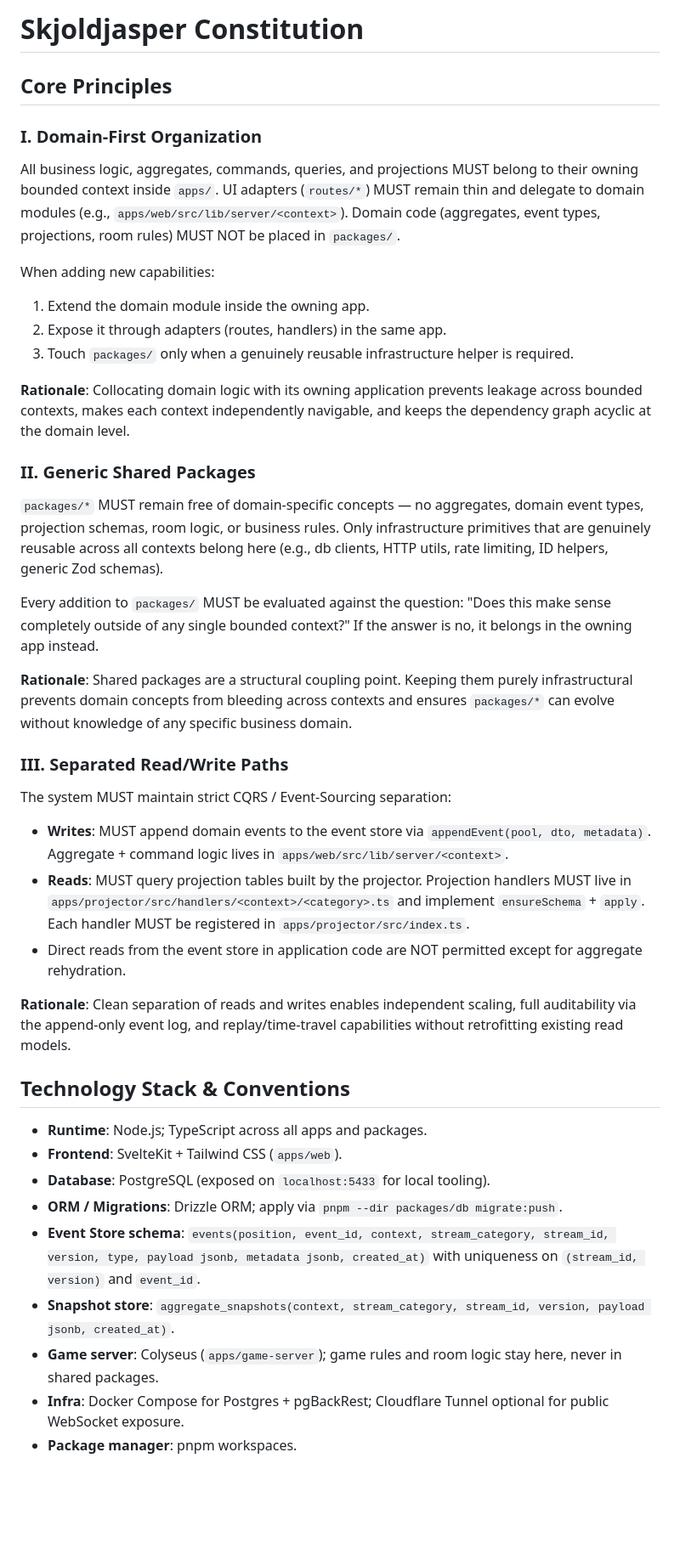
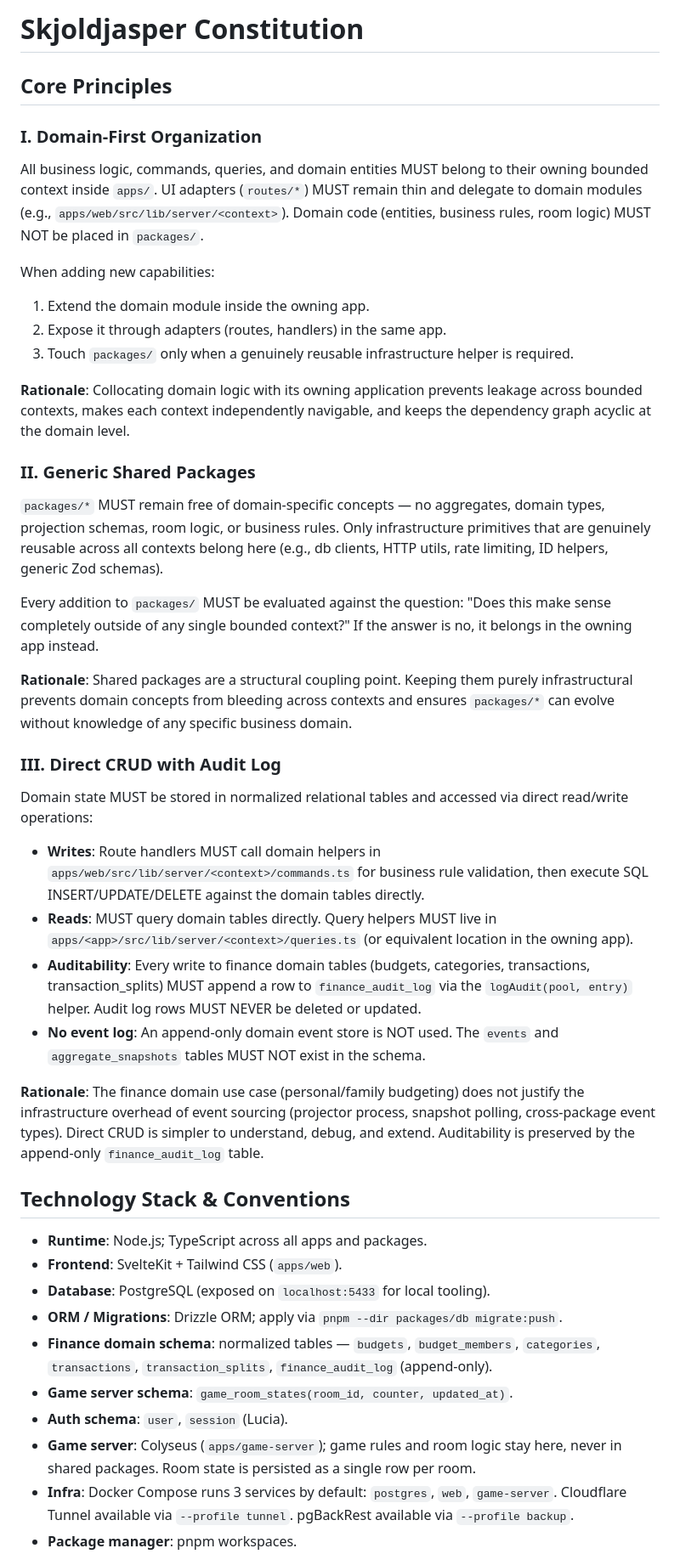
Before and after one commit to alexanderjasper/skjoldjasper, a Markdown page: .specify/memory/constitution.md, the part around one of its changes. Shown at 85% size. Rendered like a GitHub page; blank space fills up the shorter version.

Commit message:
Update constitution with refactor

```diff
--- a/.specify/memory/constitution.md
+++ b/.specify/memory/constitution.md
@@ -1,36 +1,39 @@
 <!--
   SYNC IMPACT REPORT
   ==================
-  Version change: (template) → 1.0.0
-  Type of bump: MINOR — first population of constitution from project README and repo context.
+  Version change: 1.0.0 → 2.0.0
+  Type of bump: MAJOR — Principle III redefined; CQRS/Event-Sourcing mandate removed and
+  replaced with Direct CRUD + Audit Log.
 
   Principles:
-  - (new) I. Domain-First Organization
-  - (new) II. Generic Shared Packages
-  - (new) III. Separated Read/Write Paths
+  - (unchanged) I. Domain-First Organization
+  - (unchanged) II. Generic Shared Packages
+  - (REDEFINED) III. Separated Read/Write Paths → III. Direct CRUD with Audit Log
 
-  Added sections:
-  - Core Principles (3 principles derived from README architecture section)
-  - Technology Stack & Conventions
-  - Development Workflow
-  - Governance
+  Modified sections:
+  - Core Principles: Principle III rewritten (rationale updated)
+  - Technology Stack & Conventions: Event store and snapshot schema removed; finance
+    domain CRUD tables and audit log added; projector references removed
+  - Development Workflow: Event-sourcing new-context checklist replaced with direct
+    CRUD + audit log checklist
 
   Removed sections:
-  - None (no prior content)
+  - None (structure preserved)
 
   Templates requiring updates:
   - ✅ .specify/templates/plan-template.md — Constitution Check section is a runtime
-       placeholder filled by /speckit.plan; aligns with the 3 principles. No edit needed.
+       placeholder filled by /speckit.plan; no principle-name hard-coding found. No edit needed.
   - ✅ .specify/templates/spec-template.md — No principle-driven mandatory sections
        added/removed. No edit needed.
   - ✅ .specify/templates/tasks-template.md — Task categories (Setup, Foundational,
-       User Stories) are consistent with domain-first and CQRS patterns. No edit needed.
-  - ✅ .claude/commands/speckit.constitution.md — No CLAUDE-only agent references
-       requiring generalisation found.
-  - ✅ README.md — Architecture principles remain authoritative source; no changes needed.
+       User Stories) are generic and principle-agnostic. No edit needed.
+  - ⚠️  README.md — Contains stale CQRS/ES architecture description, projector layout
+       reference, event store schema docs, and "Add a new bounded context" guide using
+       appendEvent. PENDING: update after feature 001-simplify-project implementation
+       lands on main.
 
   Deferred TODOs:
-  - None. All placeholders resolved.
+  - README.md update deferred until implementation is complete (code must match docs).
 -->
 
 # Skjoldjasper Constitution
@@ -39,10 +42,10 @@
 
 ### I. Domain-First Organization
 
-All business logic, aggregates, commands, queries, and projections MUST belong to their
+All business logic, commands, queries, and domain entities MUST belong to their
 owning bounded context inside `apps/`. UI adapters (`routes/*`) MUST remain thin and
 delegate to domain modules (e.g., `apps/web/src/lib/server/<context>`). Domain code
-(aggregates, event types, projections, room rules) MUST NOT be placed in `packages/`.
+(entities, business rules, room logic) MUST NOT be placed in `packages/`.
 
 When adding new capabilities:
 1. Extend the domain module inside the owning app.
@@ -55,8 +58,8 @@ acyclic at the domain level.
 
 ### II. Generic Shared Packages
 
-`packages/*` MUST remain free of domain-specific concepts — no aggregates, domain event
-types, projection schemas, room logic, or business rules. Only infrastructure primitives
+`packages/*` MUST remain free of domain-specific concepts — no aggregates, domain types,
+projection schemas, room logic, or business rules. Only infrastructure primitives
 that are genuinely reusable across all contexts belong here (e.g., db clients, HTTP utils,
 rate limiting, ID helpers, generic Zod schemas).
 
@@ -68,22 +71,27 @@ in the owning app instead.
 infrastructural prevents domain concepts from bleeding across contexts and ensures
 `packages/*` can evolve without knowledge of any specific business domain.
 
-### III. Separated Read/Write Paths
+### III. Direct CRUD with Audit Log
 
-The system MUST maintain strict CQRS / Event-Sourcing separation:
+Domain state MUST be stored in normalized relational tables and accessed via direct
+read/write operations:
 
-- **Writes**: MUST append domain events to the event store via `appendEvent(pool, dto,
-  metadata)`. Aggregate + command logic lives in `apps/web/src/lib/server/<context>`.
-- **Reads**: MUST query projection tables built by the projector. Projection handlers
-  MUST live in `apps/projector/src/handlers/<context>/<category>.ts` and implement
-  `ensureSchema` + `apply`. Each handler MUST be registered in
-  `apps/projector/src/index.ts`.
-- Direct reads from the event store in application code are NOT permitted except for
-  aggregate rehydration.
+- **Writes**: Route handlers MUST call domain helpers in
+  `apps/web/src/lib/server/<context>/commands.ts` for business rule validation, then
+  execute SQL INSERT/UPDATE/DELETE against the domain tables directly.
+- **Reads**: MUST query domain tables directly. Query helpers MUST live in
+  `apps/<app>/src/lib/server/<context>/queries.ts` (or equivalent location in the
+  owning app).
+- **Auditability**: Every write to finance domain tables (budgets, categories,
+  transactions, transaction_splits) MUST append a row to `finance_audit_log` via the
+  `logAudit(pool, entry)` helper. Audit log rows MUST NEVER be deleted or updated.
+- **No event log**: An append-only domain event store is NOT used. The `events` and
+  `aggregate_snapshots` tables MUST NOT exist in the schema.
 
-**Rationale**: Clean separation of reads and writes enables independent scaling,
-full auditability via the append-only event log, and replay/time-travel capabilities
-without retrofitting existing read models.
+**Rationale**: The finance domain use case (personal/family budgeting) does not justify
+the infrastructure overhead of event sourcing (projector process, snapshot polling,
+cross-package event types). Direct CRUD is simpler to understand, debug, and extend.
+Auditability is preserved by the append-only `finance_audit_log` table.
 
 ## Technology Stack & Conventions
 
@@ -91,13 +99,13 @@ without retrofitting existing read models.
 - **Frontend**: SvelteKit + Tailwind CSS (`apps/web`).
 - **Database**: PostgreSQL (exposed on `localhost:5433` for local tooling).
 - **ORM / Migrations**: Drizzle ORM; apply via `pnpm --dir packages/db migrate:push`.
-- **Event Store schema**: `events(position, event_id, context, stream_category, stream_id,
-  version, type, payload jsonb, metadata jsonb, created_at)` with uniqueness on
-  `(stream_id, version)` and `event_id`.
-- **Snapshot store**: `aggregate_snapshots(context, stream_category, stream_id, version,
-  payload jsonb, created_at)`.
+- **Finance domain schema**: normalized tables — `budgets`, `budget_members`, `categories`,
+  `transactions`, `transaction_splits`, `finance_audit_log` (append-only).
+- **Game server schema**: `game_room_states(room_id, counter, updated_at)`.
+- **Auth schema**: `user`, `session` (Lucia).
 - **Game server**: Colyseus (`apps/game-server`); game rules and room logic stay here,
-  never in shared packages.
-- **Infra**: Docker Compose for Postgres + pgBackRest; Cloudflare Tunnel optional for
-  public WebSocket exposure.
+  never in shared packages. Room state is persisted as a single row per room.
+- **Infra**: Docker Compose runs 3 services by default: `postgres`, `web`, `game-server`.
+  Cloudflare Tunnel available via `--profile tunnel`. pgBackRest available via
+  `--profile backup`.
 - **Package manager**: pnpm workspaces.
```
Also changed, not shown: other parts of .specify/memory/constitution.md (+13 -11 lines).
